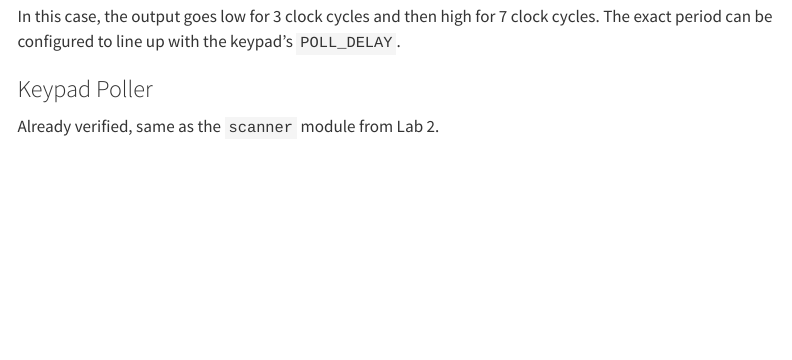
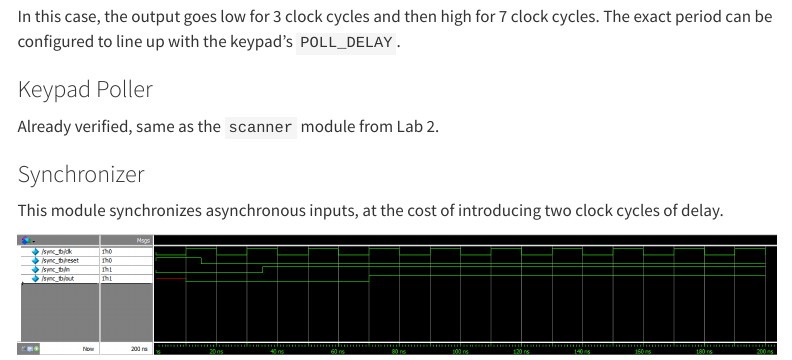
Before and after one commit to conjoneshmc/e155-portfolio, a Quarto document (labs/lab-3/index.qmd): the page in a window 1100 px wide, from 5290 px down. Rendered offline with R 4.5, knitr and Pandoc in place of Quarto, with nearby package versions; menus at the side of the page are left out.

Commit message:
forgot the synchronizer testbench

```diff
--- a/labs/lab-3/index.qmd
+++ b/labs/lab-3/index.qmd
@@ -124,3 +124,9 @@ In this case, the output goes low for 3 clock cycles and then high for 7 clock c
 ### Keypad Poller
 
 Already verified, same as the `scanner` module from Lab 2.
+
+### Synchronizer
+
+This module synchronizes asynchronous inputs, at the cost of introducing two clock cycles of delay.
+
+![](media/sync-tb.png)
```
